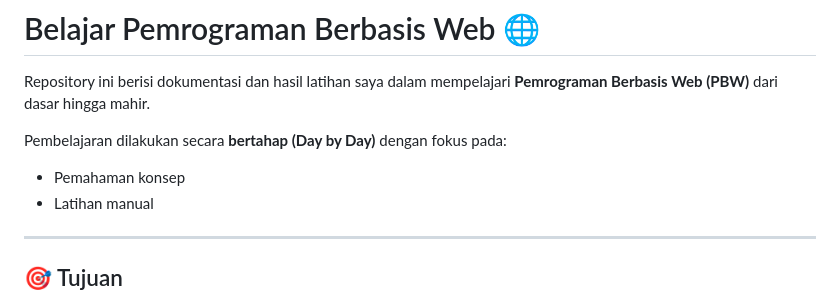
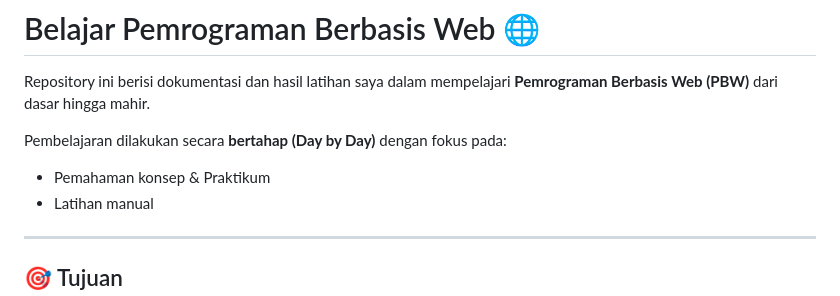
Before and after one commit to vyzz-xz/Belajar-PBW, a Markdown page: README.md, the part around the change. Rendered like a GitHub page.

```diff
--- a/README.md
+++ b/README.md
@@ -3,7 +3,7 @@
 Repository ini berisi dokumentasi dan hasil latihan saya dalam mempelajari **Pemrograman Berbasis Web (PBW)** dari dasar hingga mahir.
 
 Pembelajaran dilakukan secara **bertahap (Day by Day)** dengan fokus pada:
-- Pemahaman konsep
+- Pemahaman konsep & Praktikum
 - Latihan manual
 
 ---
```
